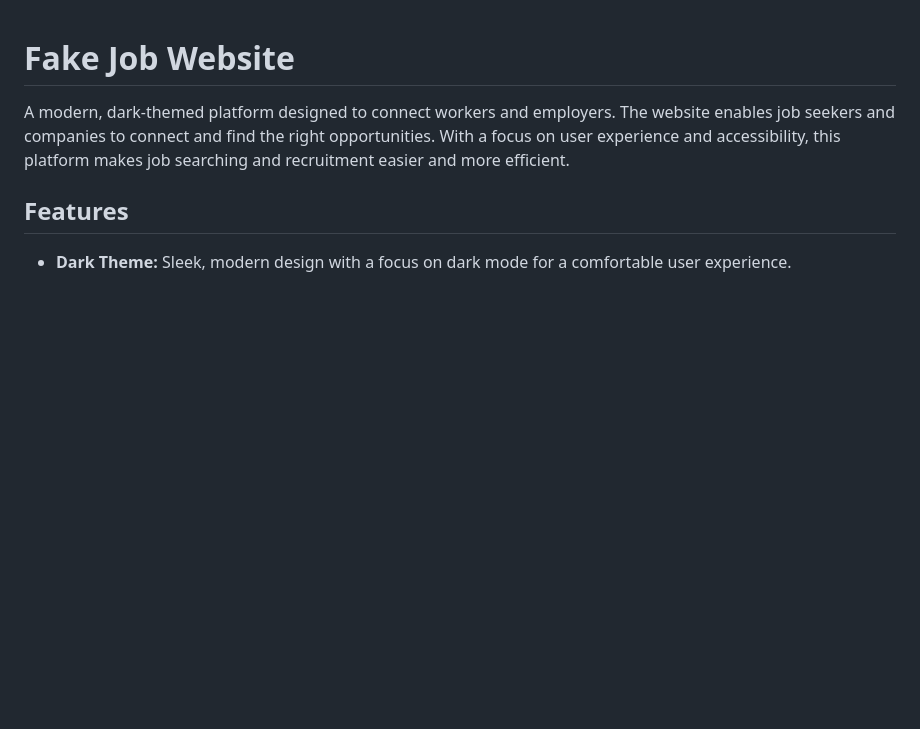
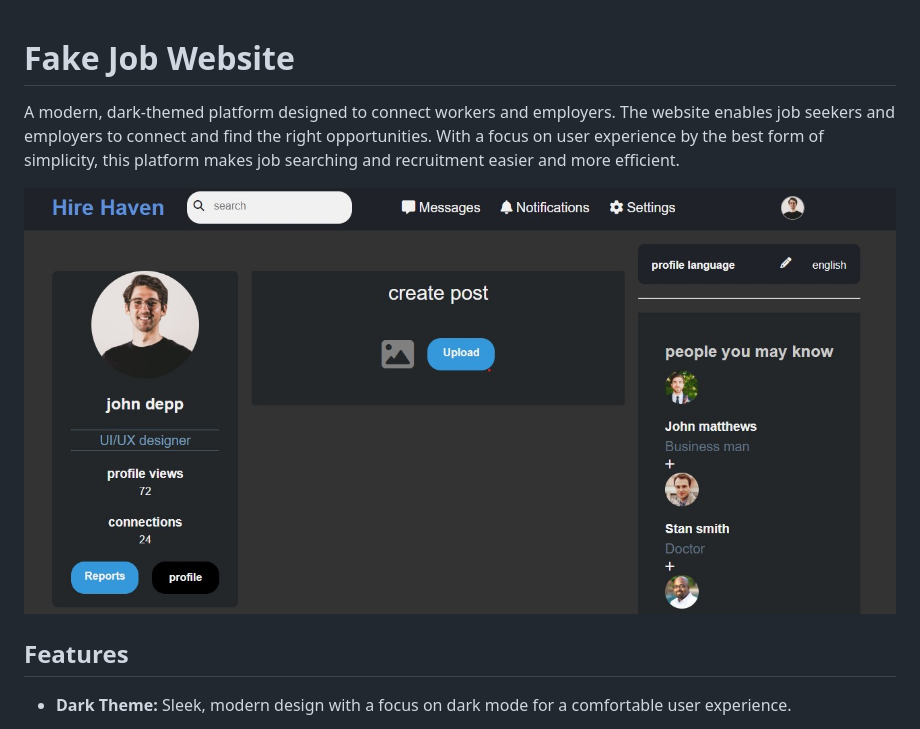
Before and after one commit to DAVIDNWACHUKWU2005/hire-haven, a Markdown page: README.md, the part around the change. GitHub-like rendering; pictures changed too: assets/imgs/base-page.jpg (added); blank space fills up the shorter version.

Commit message:
improved readme

```diff
--- a/README.md
+++ b/README.md
@@ -1,7 +1,8 @@
 # Fake Job Website
 
-A modern, dark-themed platform designed to connect workers and employers. The website enables job seekers and companies to connect and find the right opportunities. With a focus on user experience and accessibility, this platform makes job searching and recruitment easier and more efficient.
+A modern, dark-themed platform designed to connect workers and employers. The website enables job seekers and employers to connect and find the right opportunities. With a focus on user experience by the best form of simplicity, this platform makes job searching and recruitment easier and more efficient.
 
+![base-page](./assets/imgs/base-page.jpg)
 ## Features
 
 - **Dark Theme:** Sleek, modern design with a focus on dark mode for a comfortable user experience.
```
